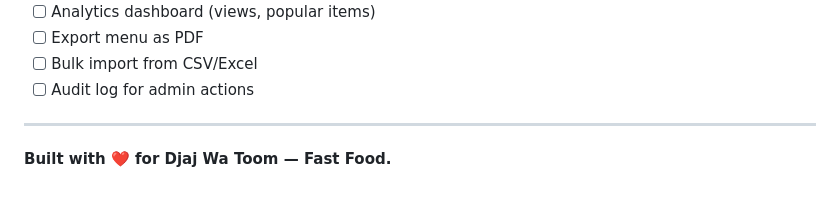
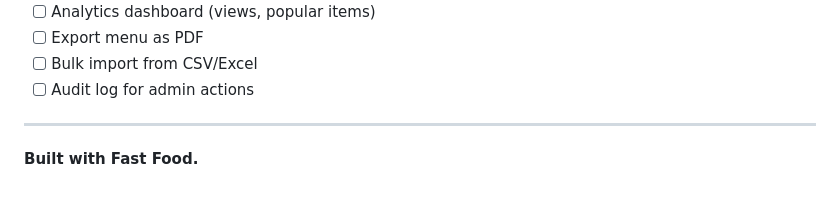
Before and after one commit to mohamad-yousef88/menue, a Markdown page: backend/README.md, the part around the change. GitHub-like rendering.

```diff
--- a/backend/README.md
+++ b/backend/README.md
@@ -766,4 +766,4 @@ For questions or issues:
 
 ---
 
-**Built with ❤️ for Djaj Wa Toom — Fast Food.**
+**Built with  Fast Food.**
```
